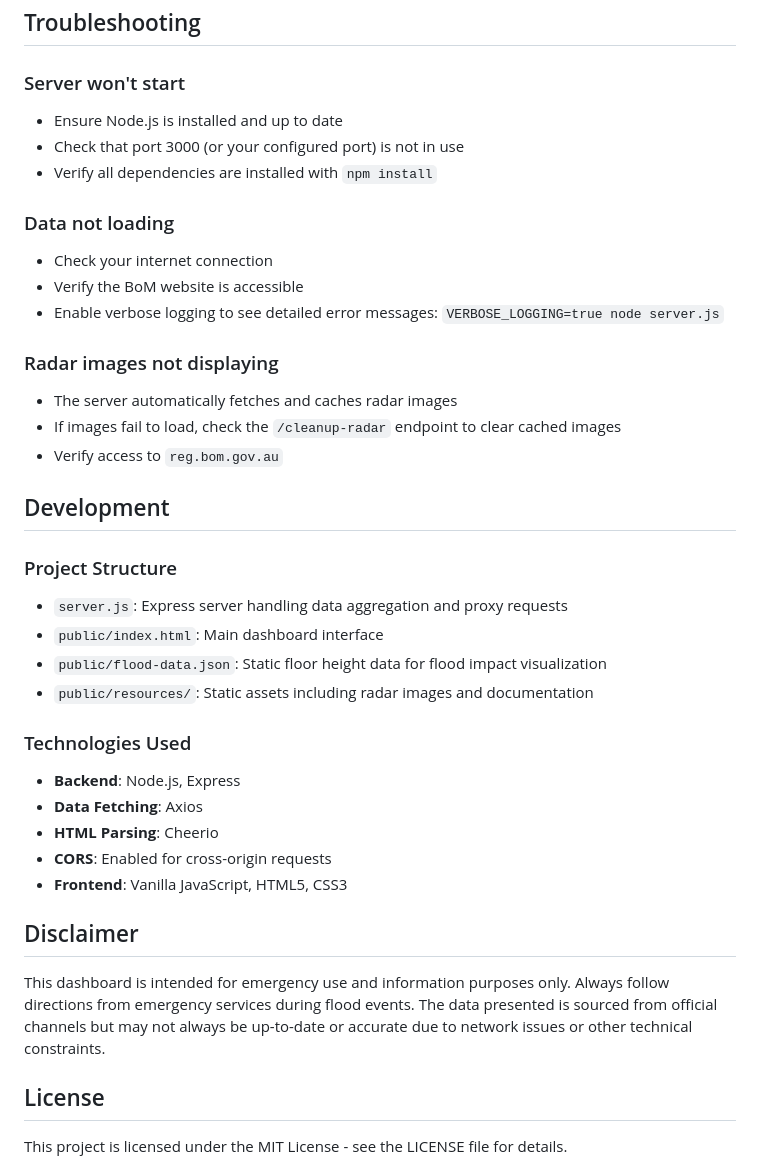
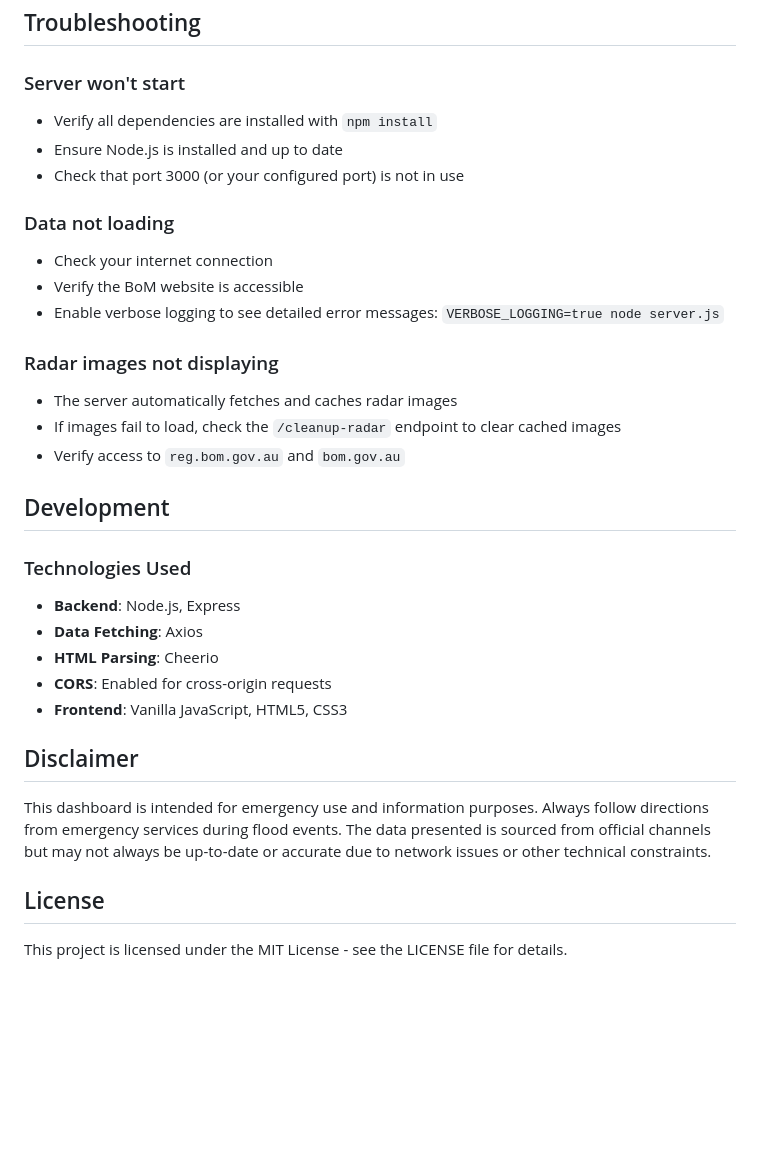
Before and after one commit to lolitemaultes/lismore-flood-dashboard, a Markdown page: README.md, the part around one of its changes. GitHub-like rendering; blank space fills up the shorter version.

```diff
--- a/README.md
+++ b/README.md
@@ -161,9 +134,9 @@ The dashboard aggregates data from multiple authoritative sources:
 ## Troubleshooting
 
 ### Server won't start
+- Verify all dependencies are installed with `npm install`
 - Ensure Node.js is installed and up to date
 - Check that port 3000 (or your configured port) is not in use
-- Verify all dependencies are installed with `npm install`
 
 ### Data not loading
 - Check your internet connection
@@ -173,16 +146,9 @@ The dashboard aggregates data from multiple authoritative sources:
 ### Radar images not displaying
 - The server automatically fetches and caches radar images
 - If images fail to load, check the `/cleanup-radar` endpoint to clear cached images
-- Verify access to `reg.bom.gov.au`
+- Verify access to `reg.bom.gov.au` and `bom.gov.au`
 
 ## Development
-
-### Project Structure
-
-- `server.js`: Express server handling data aggregation and proxy requests
-- `public/index.html`: Main dashboard interface
-- `public/flood-data.json`: Static floor height data for flood impact visualization
-- `public/resources/`: Static assets including radar images and documentation
 
 ### Technologies Used
 
@@ -194,7 +160,7 @@ The dashboard aggregates data from multiple authoritative sources:
 
 ## Disclaimer
 
-This dashboard is intended for emergency use and information purposes only. Always follow directions from emergency services during flood events. The data presented is sourced from official channels but may not always be up-to-date or accurate due to network issues or other technical constraints.
+This dashboard is intended for emergency use and information purposes. Always follow directions from emergency services during flood events. The data presented is sourced from official channels but may not always be up-to-date or accurate due to network issues or other technical constraints.
 
 ## License
 
```
Also changed, not shown: other parts of README.md (+33 -60 lines).
